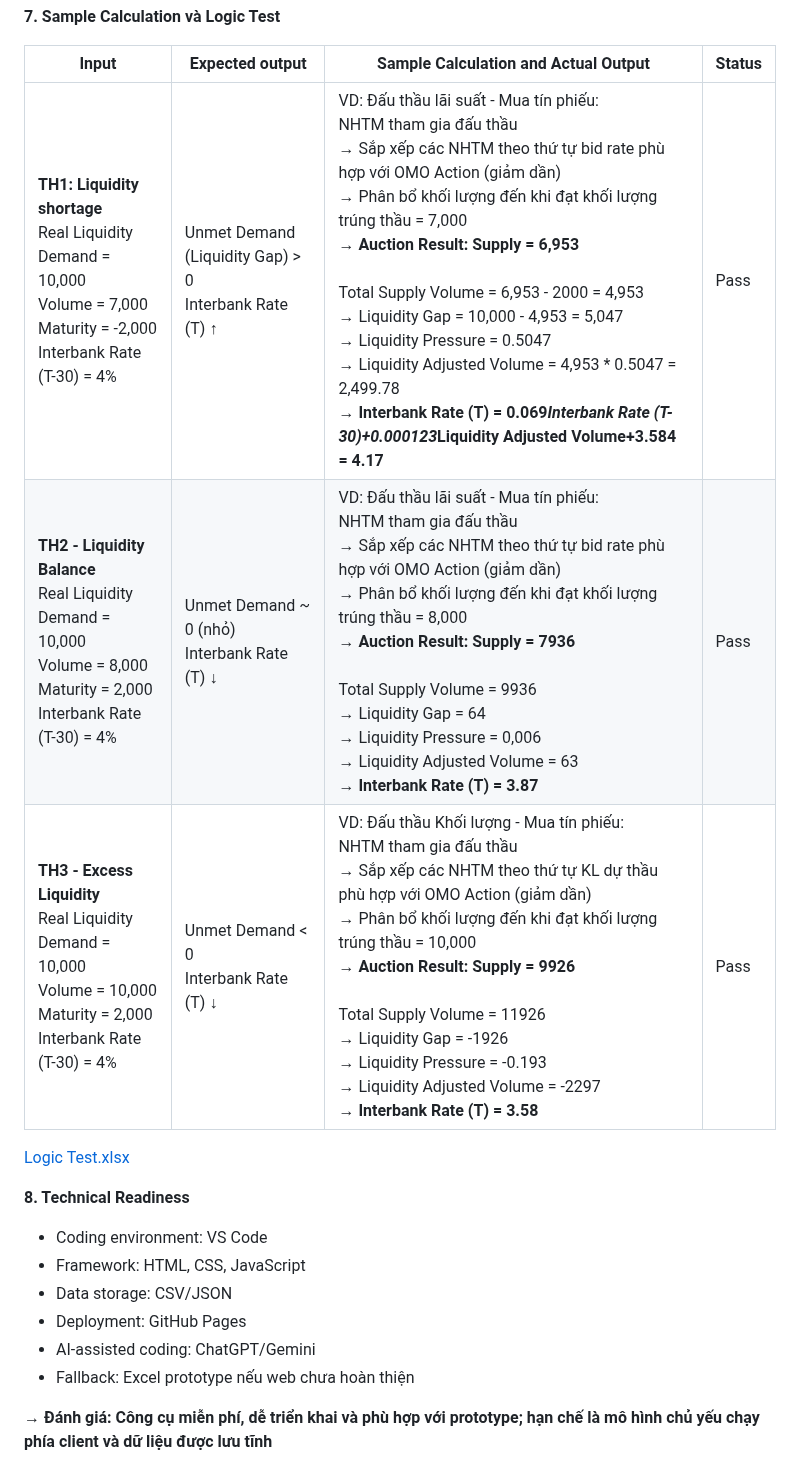
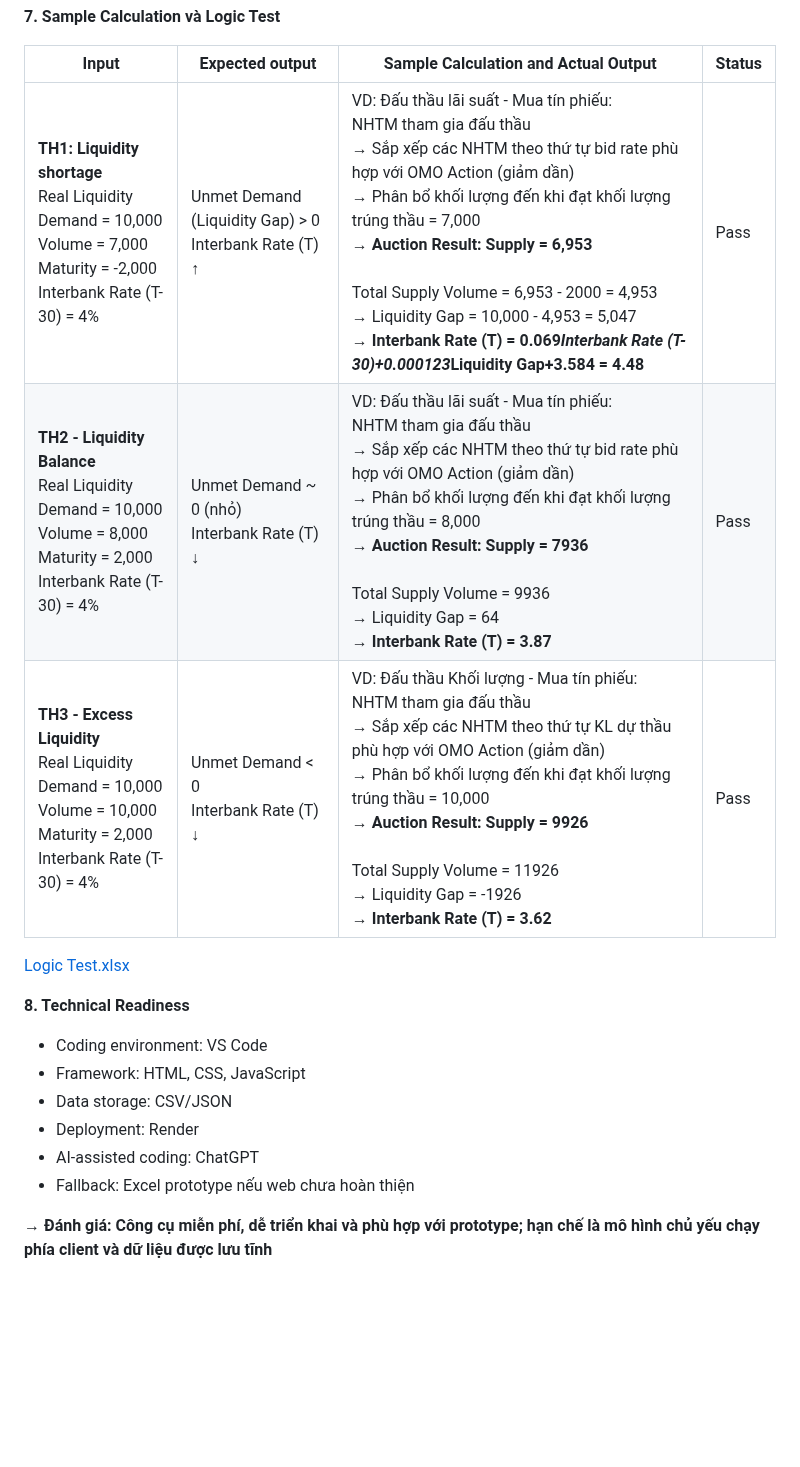
Before and after one commit to FTU-Legacy-63/G03, a Markdown page: w4_financial_logic.md, the part around the change. Rendered like a GitHub page; blank space fills up the shorter version.

```diff
--- a/w4_financial_logic.md
+++ b/w4_financial_logic.md
@@ -226,9 +226,9 @@ Ví dụ: NHNN chào bơm 1.000 tỷ đồng và 900 tỷ đồng được phân
 
 | Input | Expected output | Sample Calculation and Actual Output | Status |
 | --- | --- | --- | --- |
-| **TH1: Liquidity shortage**<br>Real Liquidity Demand = 10,000 <br>Volume = 7,000 <br>Maturity = -2,000<br>Interbank Rate (T-30) = 4% | Unmet Demand (Liquidity Gap) > 0 <br>Interbank Rate (T) ↑<br> | VD: Đấu thầu lãi suất - Mua tín phiếu: <br>NHTM tham gia đấu thầu<br>→ Sắp xếp các NHTM theo thứ tự bid rate phù hợp với OMO Action (giảm dần)<br>→ Phân bổ khối lượng đến khi đạt khối lượng trúng thầu = 7,000<br>→ **Auction Result: Supply = 6,953**<br><br>Total Supply Volume = 6,953 - 2000 = 4,953<br>→ Liquidity Gap = 10,000 - 4,953 = 5,047 <br>→ Liquidity Pressure = 0.5047 <br>→ Liquidity Adjusted Volume = 4,953 * 0.5047 = 2,499.78<br>→ **Interbank Rate (T) = 0.069*Interbank Rate (T-30)+0.000123*Liquidity Adjusted Volume+3.584 = 4.17** | Pass |
-| **TH2 - Liquidity Balance**<br>Real Liquidity Demand = 10,000<br>Volume = 8,000<br>Maturity = 2,000<br>Interbank Rate (T-30) = 4% | Unmet Demand ~ 0 (nhỏ)<br>Interbank Rate (T) ↓ | VD: Đấu thầu lãi suất - Mua tín phiếu: <br>NHTM tham gia đấu thầu<br>→ Sắp xếp các NHTM theo thứ tự bid rate phù hợp với OMO Action (giảm dần)<br>→ Phân bổ khối lượng đến khi đạt khối lượng trúng thầu = 8,000<br>→ **Auction Result: Supply = 7936**<br><br>Total Supply Volume = 9936<br>→ Liquidity Gap = 64<br>→ Liquidity Pressure = 0,006<br>→ Liquidity Adjusted Volume = 63<br>→ **Interbank Rate (T) = 3.87** | Pass |
-| **TH3 - Excess Liquidity**<br>Real Liquidity Demand = 10,000<br>Volume = 10,000<br>Maturity = 2,000<br>Interbank Rate (T-30) = 4% | Unmet Demand < 0<br>Interbank Rate (T) ↓<br> | VD: Đấu thầu Khối lượng - Mua tín phiếu:<br>NHTM tham gia đấu thầu<br>→ Sắp xếp các NHTM theo thứ tự KL dự thầu phù hợp với OMO Action (giảm dần)<br>→ Phân bổ khối lượng đến khi đạt khối lượng trúng thầu = 10,000<br>→ **Auction Result: Supply = 9926**<br><br>Total Supply Volume = 11926<br>→ Liquidity Gap = -1926<br>→ Liquidity Pressure = -0.193<br>→ Liquidity Adjusted Volume = -2297<br>→ **Interbank Rate (T) = 3.58** | Pass |
+| **TH1: Liquidity shortage**<br>Real Liquidity Demand = 10,000 <br>Volume = 7,000 <br>Maturity = -2,000<br>Interbank Rate (T-30) = 4% | Unmet Demand (Liquidity Gap) > 0 <br>Interbank Rate (T) ↑<br> | VD: Đấu thầu lãi suất - Mua tín phiếu: <br>NHTM tham gia đấu thầu<br>→ Sắp xếp các NHTM theo thứ tự bid rate phù hợp với OMO Action (giảm dần)<br>→ Phân bổ khối lượng đến khi đạt khối lượng trúng thầu = 7,000<br>→ **Auction Result: Supply = 6,953**<br><br>Total Supply Volume = 6,953 - 2000 = 4,953<br>→ Liquidity Gap = 10,000 - 4,953 = 5,047 <br>→ **Interbank Rate (T) = 0.069*Interbank Rate (T-30)+0.000123*Liquidity Gap+3.584 = 4.48** | Pass |
+| **TH2 - Liquidity Balance**<br>Real Liquidity Demand = 10,000<br>Volume = 8,000<br>Maturity = 2,000<br>Interbank Rate (T-30) = 4% | Unmet Demand ~ 0 (nhỏ)<br>Interbank Rate (T) ↓ | VD: Đấu thầu lãi suất - Mua tín phiếu: <br>NHTM tham gia đấu thầu<br>→ Sắp xếp các NHTM theo thứ tự bid rate phù hợp với OMO Action (giảm dần)<br>→ Phân bổ khối lượng đến khi đạt khối lượng trúng thầu = 8,000<br>→ **Auction Result: Supply = 7936**<br><br>Total Supply Volume = 9936<br>→ Liquidity Gap = 64<br>→ **Interbank Rate (T) = 3.87** | Pass |
+| **TH3 - Excess Liquidity**<br>Real Liquidity Demand = 10,000<br>Volume = 10,000<br>Maturity = 2,000<br>Interbank Rate (T-30) = 4% | Unmet Demand < 0<br>Interbank Rate (T) ↓<br> | VD: Đấu thầu Khối lượng - Mua tín phiếu:<br>NHTM tham gia đấu thầu<br>→ Sắp xếp các NHTM theo thứ tự KL dự thầu phù hợp với OMO Action (giảm dần)<br>→ Phân bổ khối lượng đến khi đạt khối lượng trúng thầu = 10,000<br>→ **Auction Result: Supply = 9926**<br><br>Total Supply Volume = 11926<br>→ Liquidity Gap = -1926<br>→ **Interbank Rate (T) = 3.62** | Pass |
 
 [Logic Test.xlsx](https://docs.google.com/spreadsheets/d/1h-B_Q1Yzh-WT_OCM6hdJqnkMXHDwMgyo/edit?gid=1908828182#gid=1908828182)
 
@@ -237,8 +237,8 @@ Ví dụ: NHNN chào bơm 1.000 tỷ đồng và 900 tỷ đồng được phân
 - Coding environment: VS Code
 - Framework: HTML, CSS, JavaScript
 - Data storage: CSV/JSON
-- Deployment: GitHub Pages
-- AI-assisted coding: ChatGPT/Gemini
+- Deployment: Render
+- AI-assisted coding: ChatGPT
 - Fallback: Excel prototype nếu web chưa hoàn thiện
 
 **→ Đánh giá: Công cụ miễn phí, dễ triển khai và phù hợp với prototype; hạn chế là mô hình chủ yếu chạy phía client và dữ liệu được lưu tĩnh**
```
